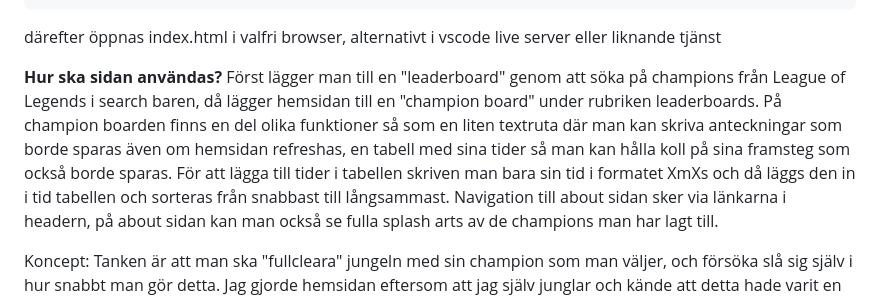
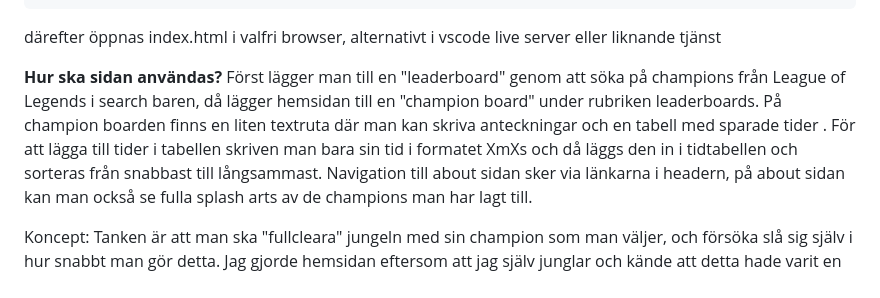
Before and after one commit to andreaszetter/praktisk-examination-az, a Markdown page: README.md, the part around the change. GitHub-like rendering.

```diff
--- a/README.md
+++ b/README.md
@@ -20,11 +20,9 @@ Vill bara börja detta dokument med att säga att jag förstår att detta är al
   **Hur ska sidan användas?**
     Först lägger man till en "leaderboard" genom att söka på champions från League of Legends i
     search baren, då lägger hemsidan till en "champion board" under rubriken leaderboards.
-    På champion boarden finns en del olika funktioner så som en liten textruta där man kan
-    skriva anteckningar som borde sparas även om hemsidan refreshas, en tabell med sina tider
-    så man kan hålla koll på sina framsteg som också borde sparas.
+    På champion boarden finns en liten textruta där man kan skriva anteckningar och en tabell med sparade tider .
     För att lägga till tider i tabellen skriven man bara sin tid i formatet XmXs och då läggs
-    den in i tid tabellen och sorteras från snabbast till långsammast. Navigation till about
+    den in i tidtabellen och sorteras från snabbast till långsammast. Navigation till about
     sidan sker via länkarna i headern, på about sidan kan man också se fulla splash arts av
     de champions man har lagt till.
 
```
